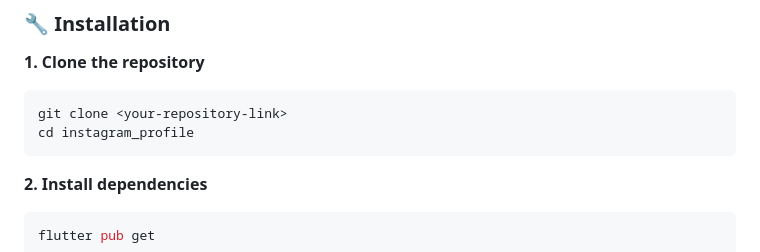
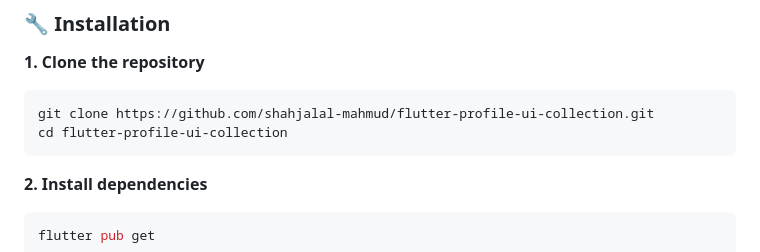
Before and after one commit to shahjalal-mahmud/flutter-profile-ui-collection, a Markdown page: README.md, the part around one of its changes. Rendered like a GitHub page.

Commit message:
update README.md with correct repository URL, installation folder, and updated Instagram link

````diff
--- a/README.md
+++ b/README.md
@@ -143,8 +143,8 @@ Make sure you have these installed:
 **1. Clone the repository**
 
 ```bash
-git clone <your-repository-link>
-cd instagram_profile
+git clone https://github.com/shahjalal-mahmud/flutter-profile-ui-collection.git
+cd flutter-profile-ui-collection
 ```
 
 **2. Install dependencies**
````
Also changed, not shown: other parts of README.md (+1 -1 lines).
